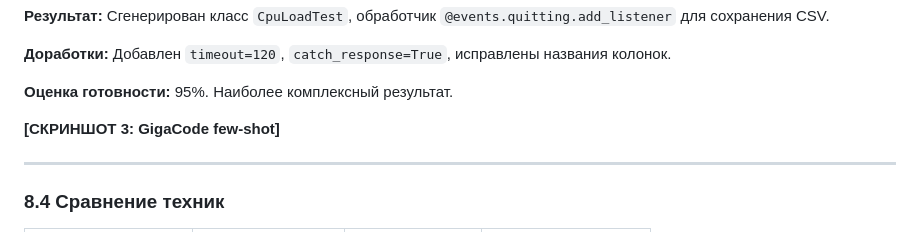
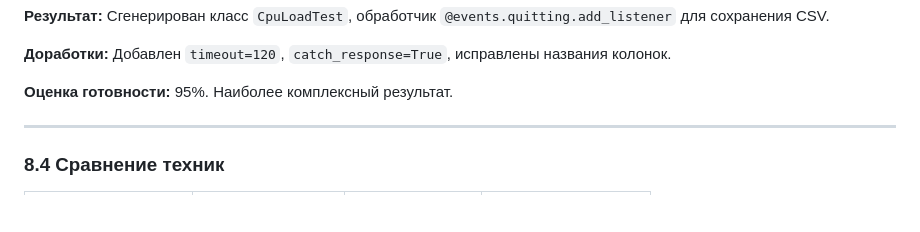
Before and after one commit to jamanuriyeva/prorgamming-6sem, a Markdown page: experiment/report.md, the part around the change. Drawn GitHub-style; blank space fills up the shorter version.

```diff
--- a/experiment/report.md
+++ b/experiment/report.md
@@ -230,7 +230,6 @@ async def cpu_nonblocking(request):
 
 **Оценка готовности:** 95%. Наиболее комплексный результат.
 
-**[СКРИНШОТ 3: GigaCode few-shot]**
 
 ---
 
```
